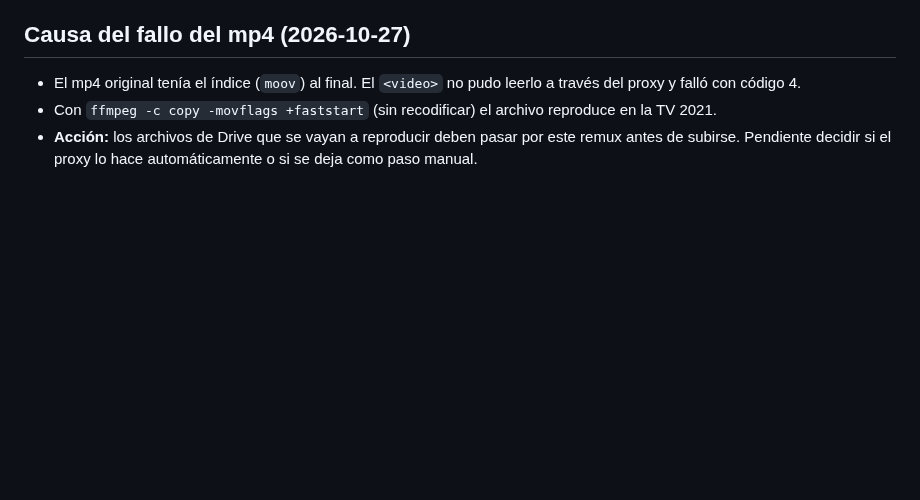
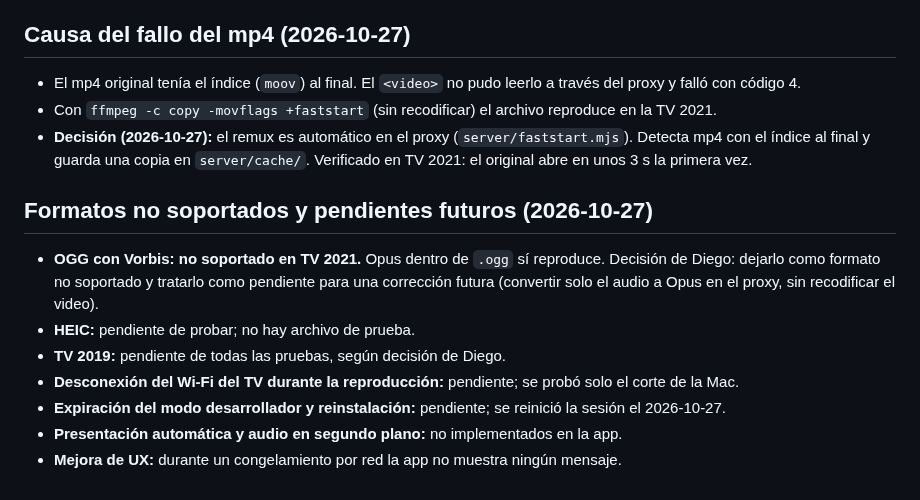
Before and after one commit to diegodelacruz/dlc.tvs, a Markdown page: docs/plan.md, the part around the change. Drawn GitHub-style; blank space fills up the shorter version.

Commit message:
Documenta OGG con Vorbis como formato no soportado y pendientes futuros
Co-Authored-By: Claude Haiku 5.5 <noreply@anthropic.com>
Claude-Session: https://claude.ai/code/session_013ARMXBTRaTH8z6GJBhbY6z

```diff
--- a/docs/plan.md
+++ b/docs/plan.md
@@ -239,4 +239,14 @@ Rama de trabajo: `claude/focused-cray-opspx4`.
 
 - El mp4 original tenía el índice (`moov`) al final. El `<video>` no pudo leerlo a través del proxy y falló con código 4.
 - Con `ffmpeg -c copy -movflags +faststart` (sin recodificar) el archivo reproduce en la TV 2021.
-- **Acción:** los archivos de Drive que se vayan a reproducir deben pasar por este remux antes de subirse. Pendiente decidir si el proxy lo hace automáticamente o si se deja como paso manual.
+- **Decisión (2026-10-27):** el remux es automático en el proxy (`server/faststart.mjs`). Detecta mp4 con el índice al final y guarda una copia en `server/cache/`. Verificado en TV 2021: el original abre en unos 3 s la primera vez.
+
+## Formatos no soportados y pendientes futuros (2026-10-27)
+
+- **OGG con Vorbis: no soportado en TV 2021.** Opus dentro de `.ogg` sí reproduce. Decisión de Diego: dejarlo como formato no soportado y tratarlo como pendiente para una corrección futura (convertir solo el audio a Opus en el proxy, sin recodificar el video).
+- **HEIC:** pendiente de probar; no hay archivo de prueba.
+- **TV 2019:** pendiente de todas las pruebas, según decisión de Diego.
+- **Desconexión del Wi-Fi del TV durante la reproducción:** pendiente; se probó solo el corte de la Mac.
+- **Expiración del modo desarrollador y reinstalación:** pendiente; se reinició la sesión el 2026-10-27.
+- **Presentación automática y audio en segundo plano:** no implementados en la app.
+- **Mejora de UX:** durante un congelamiento por red la app no muestra ningún mensaje.
```
Also changed, not shown: docs/pruebas.md (+1 -1 lines).
